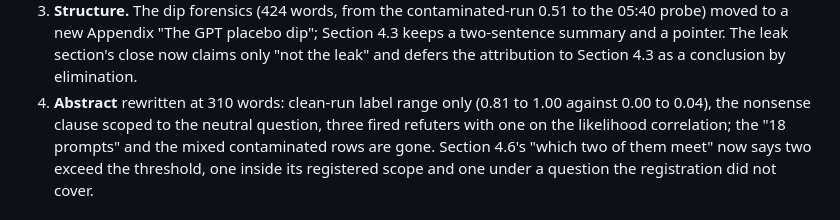
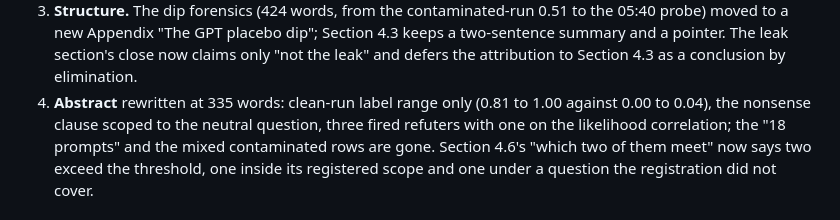
Before and after one commit to jonathanavis96/did-you-write-that, a Markdown page: docs/REVIEW-hostile-paper-2026-09-04-pass3.md, the part around the change. Rendered like a GitHub page.

Commit message:
Pass-3 response: abstract word count corrected to 335
Co-Authored-By: Claude Fable 5.1 <noreply@anthropic.com>
Claude-Session: https://claude.ai/code/session_01FPkBTqmovTuRxwHV8nWpS6

```diff
--- a/docs/REVIEW-hostile-paper-2026-09-04-pass3.md
+++ b/docs/REVIEW-hostile-paper-2026-09-04-pass3.md
@@ -257,7 +257,7 @@ planted turn in the assistant role, plugin-catalog turn visible in every transcr
    05:40 probe) moved to a new Appendix "The GPT placebo dip"; Section 4.3 keeps a
    two-sentence summary and a pointer. The leak section's close now claims only "not
    the leak" and defers the attribution to Section 4.3 as a conclusion by elimination.
-4. **Abstract** rewritten at 310 words: clean-run label range only (0.81 to 1.00 against
+4. **Abstract** rewritten at 335 words: clean-run label range only (0.81 to 1.00 against
    0.00 to 0.04), the nonsense clause scoped to the neutral question, three fired
    refuters with one on the likelihood correlation; the "18 prompts" and the mixed
    contaminated rows are gone. Section 4.6's "which two of them meet" now says two
```
